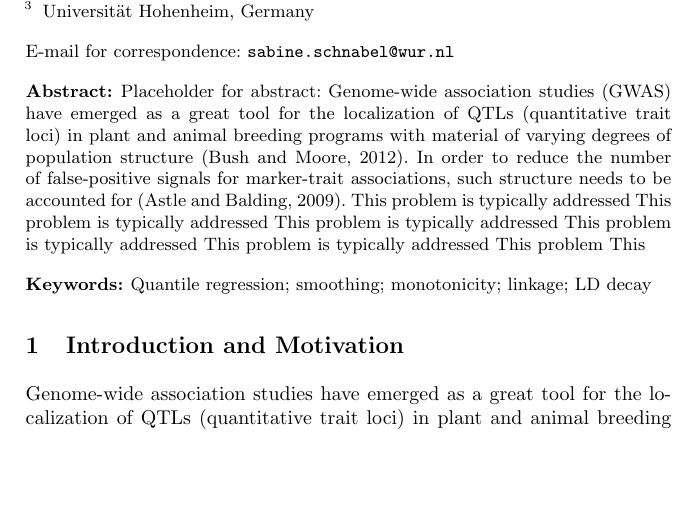
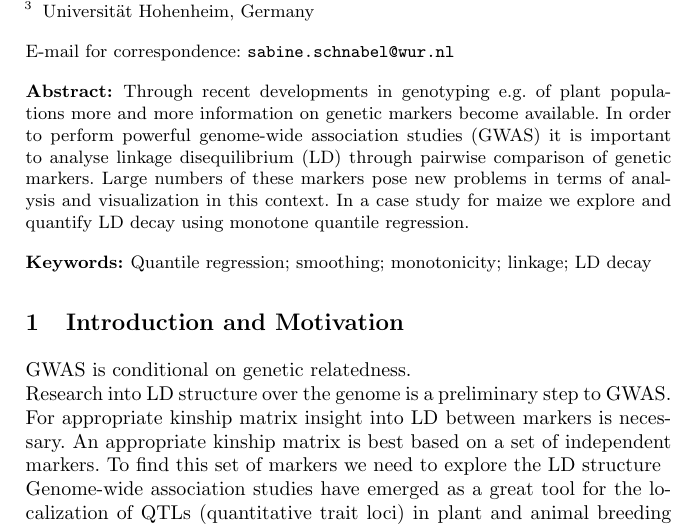
Before and after one commit to skschnabel/IWSM2015, a LaTeX document (IWSM2015_abstract_TSW.tex): part of page 1 of 4 before the commit and part of page 1 of 5 after it, cut so that both start at the same text, the shorter picture padded with empty space. Compiled offline with pdfLaTeX.

Commit message:
Other intermediate version

```diff
--- a/IWSM2015_abstract_TSW.tex
+++ b/IWSM2015_abstract_TSW.tex
@@ -89,16 +89,13 @@ The Netherlands \and Universit\`a di Palermo, Italy \and Universit\"at Hohenheim
 \email{sabine.schnabel@wur.nl}
 
 % Brief abstract of the paper:
-\abstract{Placeholder for abstract: Genome-wide association studies (GWAS) have emerged as a
-great tool for the localization of QTLs (quantitative trait loci) in plant and animal breeding programs
-with material of varying degrees of population structure (Bush and Moore, 2012).
-In order to reduce the number of false-positive signals for marker-trait associations,
-such structure needs to be accounted for (Astle and Balding, 2009). This problem is
-typically addressed This problem is
-typically addressed This problem is
-typically addressed This problem is
-typically addressed This problem is
-typically addressed This problem This}
+\abstract{Through recent developments in genotyping e.g. of plant
+populations more and more information on genetic markers become available. In order
+to perform powerful genome-wide
+association studies (GWAS) it is important to analyse linkage disequilibrium (LD) through
+pairwise comparison of genetic markers. Large numbers of these markers pose new problems
+in terms of analysis and visualization in this context. In a case study for maize we
+explore and quantify LD decay using monotone quantile regression.}
 
 % Keywords (at most 5):
 \keywords{Quantile regression; smoothing; monotonicity; linkage; LD decay}
@@ -112,6 +109,13 @@ typically addressed This problem This}
 
 
 \section{Introduction and Motivation}
+GWAS is conditional on genetic relatedness.
+
+
+Research into LD structure over the genome is a preliminary step to GWAS. For appropriate kinship
+matrix insight into LD between markers is necessary. An appropriate kinship matrix is best based
+on a set of independent markers. To find this set of markers we need to explore the LD structure
+
 
 %Within the past decade, highly abundant molecular marker data have become available in biological
 %and agricultural research. The use of genotyping chips with more than 50,000 single nucleotide
```
